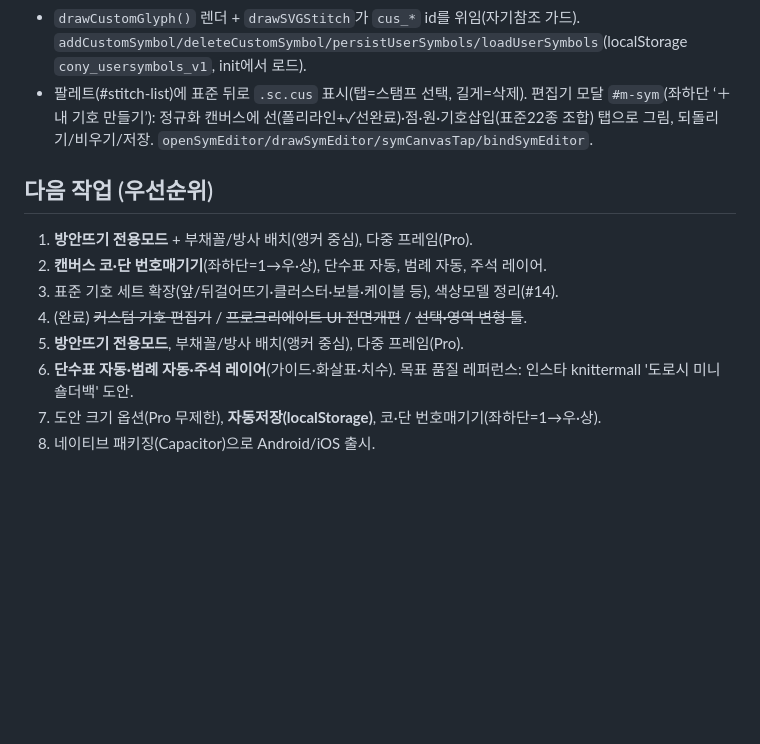
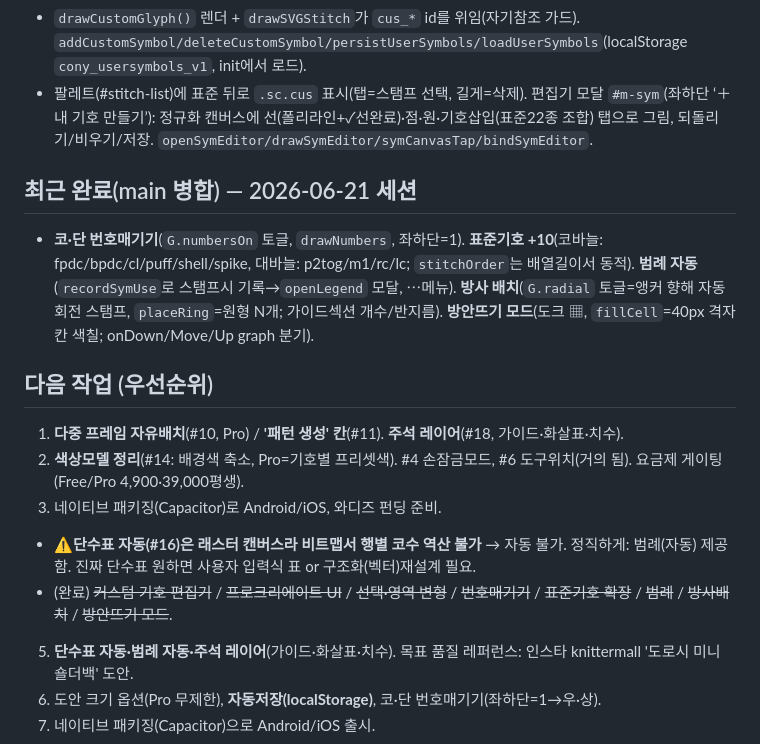
Before and after one commit to cjh951013-del/cony, a Markdown page: CLAUDE.md, the part around the change. GitHub-like rendering; blank space fills up the shorter version.

Commit message:
docs: record numbering/symbols/legend/radial/graph features
Co-Authored-By: Claude Opus 4.8 <noreply@anthropic.com>

```diff
--- a/CLAUDE.md
+++ b/CLAUDE.md
@@ -30,12 +30,15 @@
 - `drawCustomGlyph()` 렌더 + `drawSVGStitch`가 `cus_*` id를 위임(자기참조 가드). `addCustomSymbol/deleteCustomSymbol/persistUserSymbols/loadUserSymbols`(localStorage `cony_usersymbols_v1`, init에서 로드).
 - 팔레트(#stitch-list)에 표준 뒤로 `.sc.cus` 표시(탭=스탬프 선택, 길게=삭제). 편집기 모달 `#m-sym`(좌하단 ‘＋ 내 기호 만들기’): 정규화 캔버스에 선(폴리라인+✓선완료)·점·원·기호삽입(표준22종 조합) 탭으로 그림, 되돌리기/비우기/저장. `openSymEditor/drawSymEditor/symCanvasTap/bindSymEditor`.
 
+## 최근 완료(main 병합) — 2026-06-21 세션
+- **코·단 번호매기기**(`G.numbersOn` 토글, `drawNumbers`, 좌하단=1). **표준기호 +10**(코바늘: fpdc/bpdc/cl/puff/shell/spike, 대바늘: p2tog/m1/rc/lc; `stitchOrder`는 배열길이서 동적). **범례 자동**(`recordSymUse`로 스탬프시 기록→`openLegend` 모달, ⋯메뉴). **방사 배치**(`G.radial` 토글=앵커 향해 자동회전 스탬프, `placeRing`=원형 N개; 가이드섹션 개수/반지름). **방안뜨기 모드**(도크 ▦, `fillCell`=40px 격자칸 색칠; onDown/Move/Up graph 분기).
+
 ## 다음 작업 (우선순위)
-1. **방안뜨기 전용모드** + 부채꼴/방사 배치(앵커 중심), 다중 프레임(Pro).
-2. **캔버스 코·단 번호매기기**(좌하단=1→우·상), 단수표 자동, 범례 자동, 주석 레이어.
-3. 표준 기호 세트 확장(앞/뒤걸어뜨기·클러스터·보블·케이블 등), 색상모델 정리(#14).
-4. (완료) ~~커스텀 기호 편집기~~ / ~~프로크리에이트 UI 전면개편~~ / ~~선택·영역 변형 툴~~.
-4. **방안뜨기 전용모드**, 부채꼴/방사 배치(앵커 중심), 다중 프레임(Pro).
+1. **다중 프레임 자유배치**(#10, Pro) / **'패턴 생성' 칸**(#11). **주석 레이어**(#18, 가이드·화살표·치수).
+2. **색상모델 정리**(#14: 배경색 축소, Pro=기호별 프리셋색). #4 손잠금모드, #6 도구위치(거의 됨). 요금제 게이팅(Free/Pro 4,900·39,000평생).
+3. 네이티브 패키징(Capacitor)로 Android/iOS, 와디즈 펀딩 준비.
+- ⚠️**단수표 자동(#16)은 래스터 캔버스라 비트맵서 행별 코수 역산 불가** → 자동 불가. 정직하게: 범례(자동) 제공함. 진짜 단수표 원하면 사용자 입력식 표 or 구조화(벡터)재설계 필요.
+- (완료) ~~커스텀 기호 편집기~~ / ~~프로크리에이트 UI~~ / ~~선택·영역 변형~~ / ~~번호매기기~~ / ~~표준기호 확장~~ / ~~범례~~ / ~~방사배치~~ / ~~방안뜨기 모드~~.
 5. **단수표 자동·범례 자동·주석 레이어**(가이드·화살표·치수). 목표 품질 레퍼런스: 인스타 knittermall '도로시 미니 숄더백' 도안.
 6. 도안 크기 옵션(Pro 무제한), **자동저장(localStorage)**, 코·단 번호매기기(좌하단=1→우·상).
 7. 네이티브 패키징(Capacitor)으로 Android/iOS 출시.
```
